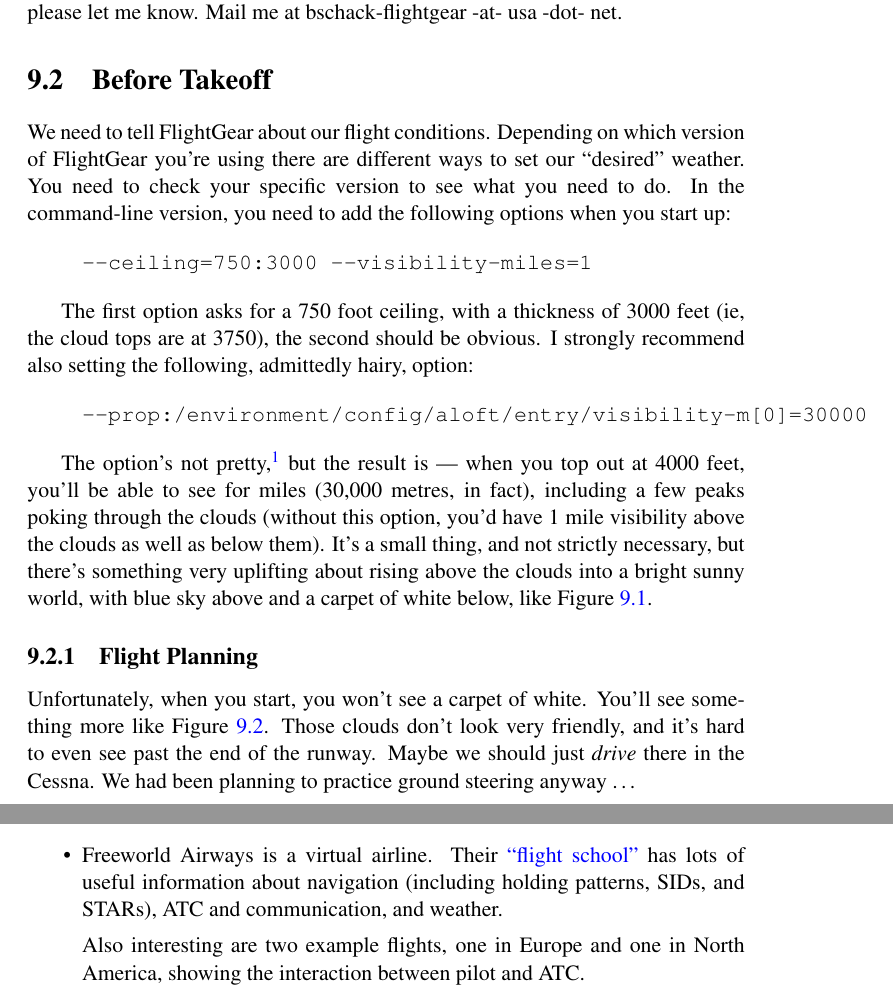
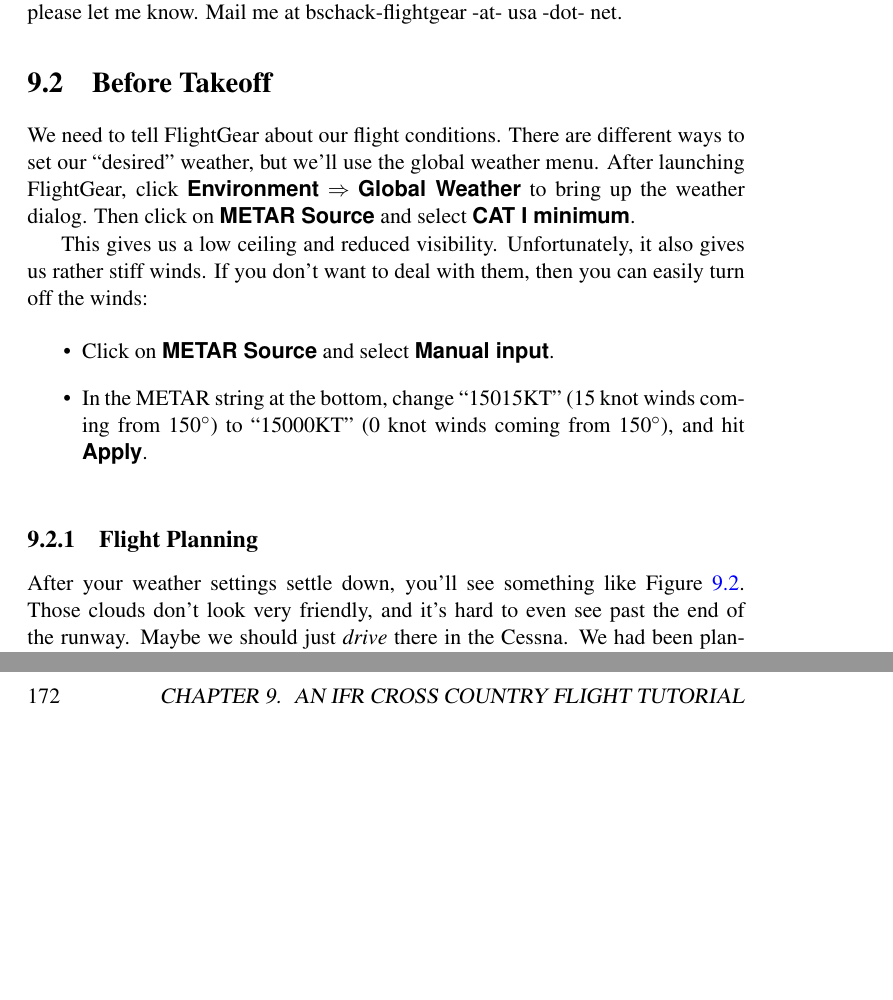
Before and after one commit to tonghuix/getstart-zh, a LaTeX thesis (source/getstart.tex, which reads source/ifr.tex): two parts of pages 148 and 172 of 204, joined at a grey line, cut so that both start at the same text, the shorter picture padded with empty space. Compiled offline with pdfLaTeX.

Commit message:
- Update version number to 2.6.0 - Update IFR tutorial from Brian SCHACK

```diff
--- a/source/ifr.tex
+++ b/source/ifr.tex
@@ -76,46 +77,25 @@
 
 \section{Before Takeoff}
 
-We need to tell FlightGear about our flight conditions.  Depending on
-which version of FlightGear you're using there are different ways to
-set our ``desired'' weather.  You need to check your specific version
-to see what you need to do.  In the command-line version, you need to
-add the following options when you start up:
+We need to tell FlightGear about our flight conditions.  There are
+different ways to set our ``desired'' weather, but we'll use the
+global weather menu.  After launching FlightGear, click
+\textbf{\textsf{Environment}} $\Rightarrow$ \textbf{\textsf{Global
+    Weather}} to bring up the weather dialog.  Then click on
+\textbf{\textsf{METAR Source}} and select \textbf{\textsf{CAT I
+    minimum}}.
 
-\begin{quote}
-  \verb|--ceiling=750:3000 --visibility-miles=1|
-\end{quote}
+This gives us a low ceiling and reduced visibility.  Unfortunately, it
+also gives us rather stiff winds.  If you don't want to deal with
+them, then you can easily turn off the winds:
 
-The first option asks for a 750 foot ceiling, with a thickness of 3000
-feet (ie, the cloud tops are at 3750), the second should be obvious.
-I strongly recommend also setting the following, admittedly hairy,
-option:
-
-\begin{quote}
-  \verb|--prop:/environment/config/aloft/entry/visibility-m[0]=30000|
-\end{quote}
-
-% Note: we use the \string\ construct to insert backslashes into the
-% footnote, where \verb doesn't work.
-
-% Note: the full command line is:
-% ./fgfs.sh --airport=KRHV --timeofday=noon --runway=31R --ceiling=750:3000 --visibility-miles=1 --prop:/environment/config/aloft/entry/visibility-m\[0\]=30000
-
-The option's not pretty,\footnote{In fact, you might have to make it
-  even uglier, if you use csh or tcsh.  They'll complain about the
-  square brackets, so you'll need to escape them:
-  \ldots{}\texttt{visibility-m\string\[0\string\]}\ldots{}.  If you
-  really don't like this, you can also set this option from the
-  FlightGear menu: click \textbf{\textsf{Environment}} $\Rightarrow$
-  \textbf{\textsf{Weather Conditions}}, and set the visibility in the
-  3000 foot layer to 30000.} but the result is --- when you top out at
-4000 feet, you'll be able to see for miles (30,000 metres, in fact),
-including a few peaks poking through the clouds (without this option,
-you'd have 1 mile visibility above the clouds as well as below them).
-It's a small thing, and not strictly necessary, but there's something
-very uplifting about rising above the clouds into a bright sunny
-world, with blue sky above and a carpet of white below, like Figure
-\ref{fig:somewhere}.
+\begin{itemize}
+\item Click on \textbf{\textsf{METAR Source}} and select
+  \textbf{\textsf{Manual input}}.
+\item In the METAR string at the bottom, change ``15015KT'' (15 knot
+  winds coming from 150$^\circ$) to ``15000KT'' (0 knot winds coming
+  from 150$^\circ$), and hit \textbf{\textsf{Apply}}.
+\end{itemize}
 
 % Porco Rosso!
 
@@ -141,11 +121,11 @@
 
 \subsection{Flight Planning}
 
-Unfortunately, when you start, you won't see a carpet of white.
-You'll see something more like Figure \ref{fig:KRHV}.  Those clouds
-don't look very friendly, and it's hard to even see past the end of
-the runway.  Maybe we should just \emph{drive} there in the Cessna.
-We had been planning to practice ground steering anyway \ldots{}
+After your weather settings settle down, you'll see something like
+Figure \ref{fig:KRHV}.  Those clouds don't look very friendly, and
+it's hard to even see past the end of the runway.  Maybe we should
+just \emph{drive} there in the Cessna.  We had been planning to
+practice ground steering anyway \ldots{}
 
 So how do you get from A to B when you can't see?  There are a variety
 of ways that have evolved over the years, with various advantages and
@@ -1467,13 +1447,13 @@
 
 %%   \url{http://www.flightsim.com/cgi/kds?$=main/howto/hold2.htm}
 
-\item Freeworld Airways is a virtual airline.  Their
-  \href{http://www.freeworld-airways.net/main/training.php}{``flight
-    school''} has lots of useful information about navigation
-  (including holding patterns, SIDs, and STARs), ATC and
-  communication, and weather.
+%%  \item Freeworld Airways is a virtual airline.  Their
+%%    \href{http://www.freeworld-airways.net/main/training.php}{``flight
+%%      school''} has lots of useful information about navigation
+%%    (including holding patterns, SIDs, and STARs), ATC and
+%%    communication, and weather.
 
-  Also interesting are two example flights, one in Europe and one in
-  North America, showing the interaction between pilot and ATC.
+%%    Also interesting are two example flights, one in Europe and one in
+%%    North America, showing the interaction between pilot and ATC.
 
 \end{itemize}
```
Also changed, not shown: source/FGShortRef.tex (+1 -1 lines), source/preface.tex (+1 -1 lines), source/title.tex (+1 -1 lines), source/ifr.tex (89 more changed lines).
